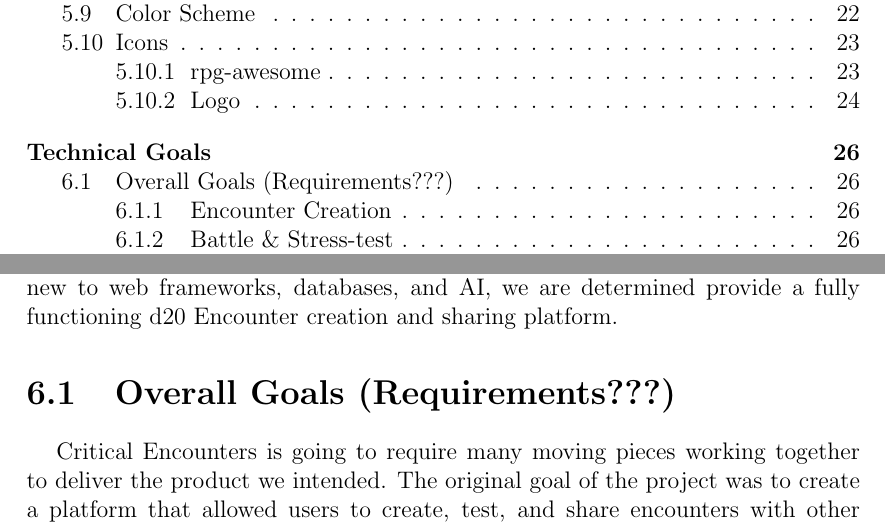
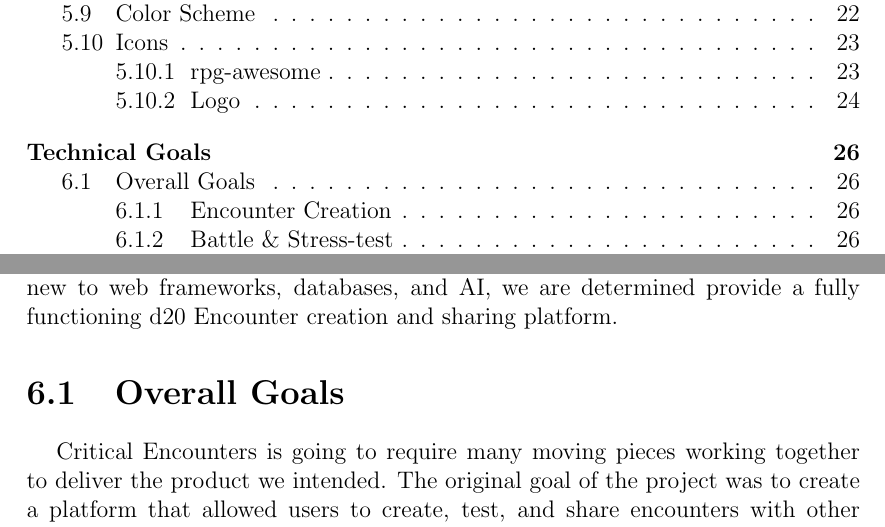
Before and after one commit to jacobspigle/DMBD_Final_Design_Documentation, a LaTeX thesis (DMBD_Final_Design_Document.tex): two parts of pages 2 and 27 of 66, joined at a grey line, cut so that both start at the same text. Compiled offline with pdfLaTeX.

Commit message:
my stuff

```diff
--- a/DMBD_Final_Design_Document.tex
+++ b/DMBD_Final_Design_Document.tex
@@ -363,7 +363,7 @@ This project is designed to streamline the process of creating a role-playing ga
 This project will be a hurdle for everyone on the team as we are diving into information that many of us only know a little about. While we are relatively new to web frameworks, databases, and AI, we are determined provide a fully functioning d20 Encounter creation and sharing platform.
 \stepcounter{chapter}
 \addcontentsline{toc}{chapter}{Technical Goals}
-	\section{Overall Goals (Requirements???)}
+	\section{Overall Goals}
 	Critical Encounters is going to require many moving pieces working together to deliver the product we intended. The original goal of the project was to create a platform that allowed users to create, test, and share encounters with other users. In order to satisfy this goal, these pieces have been individually broken down below:
 		\subsection{Encounter Creation}
 		The creation of the encounter itself is one of the fundamental functions of Critical Encounter. The Encounter Creator is going to be an easy to use platform that users can create encounters by drag and dropping entities onto an interactive virtual board that acts as the role-playing game's encounter arena. This will also require the ability to have specific variables relating to player characters, enemy characters, and obstacle objects. The ability to alter enemy statistics and behavior are also necessary.
```
Also changed, not shown: DMBD_Final_Design_Document.tex (2 more changed lines).
